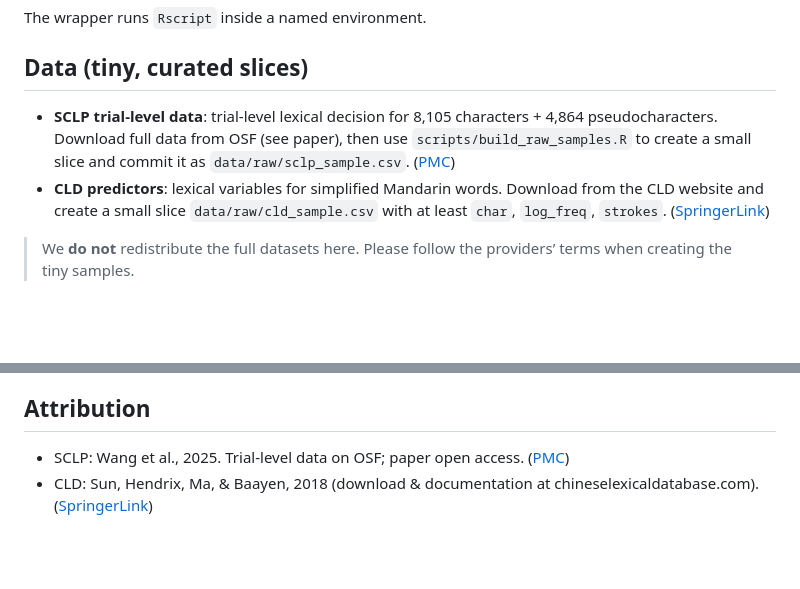
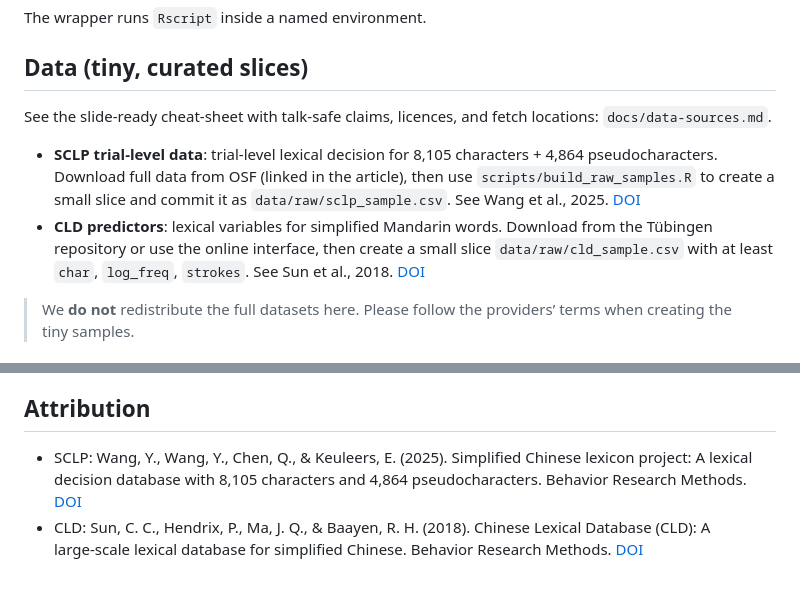
Before and after one commit to shanelindsay/agentic-r, a Markdown page: README.md, 2 parts joined by grey strips. GitHub-like rendering; blank space fills up the shorter version.

Commit message:
docs: add slide-ready data sources page and link from README

```diff
--- a/README.md
+++ b/README.md
@@ -36,8 +36,10 @@ The wrapper runs `Rscript` inside a named environment.
 
 ## Data (tiny, curated slices)
 
-* **SCLP trial-level data**: trial-level lexical decision for 8,105 characters + 4,864 pseudocharacters. Download full data from OSF (see paper), then use `scripts/build_raw_samples.R` to create a small slice and commit it as `data/raw/sclp_sample.csv`. ([PMC][1])
-* **CLD predictors**: lexical variables for simplified Mandarin words. Download from the CLD website and create a small slice `data/raw/cld_sample.csv` with at least `char`, `log_freq`, `strokes`. ([SpringerLink][2])
+See the slide‑ready cheat‑sheet with talk‑safe claims, licences, and fetch locations: `docs/data-sources.md`.
+
+* **SCLP trial‑level data**: trial‑level lexical decision for 8,105 characters + 4,864 pseudocharacters. Download full data from OSF (linked in the article), then use `scripts/build_raw_samples.R` to create a small slice and commit it as `data/raw/sclp_sample.csv`. See Wang et al., 2025. [DOI][sclp-doi]
+* **CLD predictors**: lexical variables for simplified Mandarin words. Download from the Tübingen repository or use the online interface, then create a small slice `data/raw/cld_sample.csv` with at least `char`, `log_freq`, `strokes`. See Sun et al., 2018. [DOI][cld-paper]
 
 > We **do not** redistribute the full datasets here. Please follow the providers’ terms when creating the tiny samples.
 
@@ -63,6 +65,6 @@ The skill content is licensed under MIT per `skills/scientific-thinking/LICENSE.
 
 ## Attribution
 
-* SCLP: Wang et al., 2025. Trial-level data on OSF; paper open access. ([PMC][1])
-* CLD: Sun, Hendrix, Ma, & Baayen, 2018 (download & documentation at chineselexicaldatabase.com). ([SpringerLink][2])
+* SCLP: Wang, Y., Wang, Y., Chen, Q., & Keuleers, E. (2025). Simplified Chinese lexicon project: A lexical decision database with 8,105 characters and 4,864 pseudocharacters. Behavior Research Methods. [DOI][sclp-doi]
+* CLD: Sun, C. C., Hendrix, P., Ma, J. Q., & Baayen, R. H. (2018). Chinese Lexical Database (CLD): A large‑scale lexical database for simplified Chinese. Behavior Research Methods. [DOI][cld-paper]
 
```
Also changed, not shown: other parts of README.md (+4 -4 lines), docs/data-sources.md (added, +116 -0 lines).
